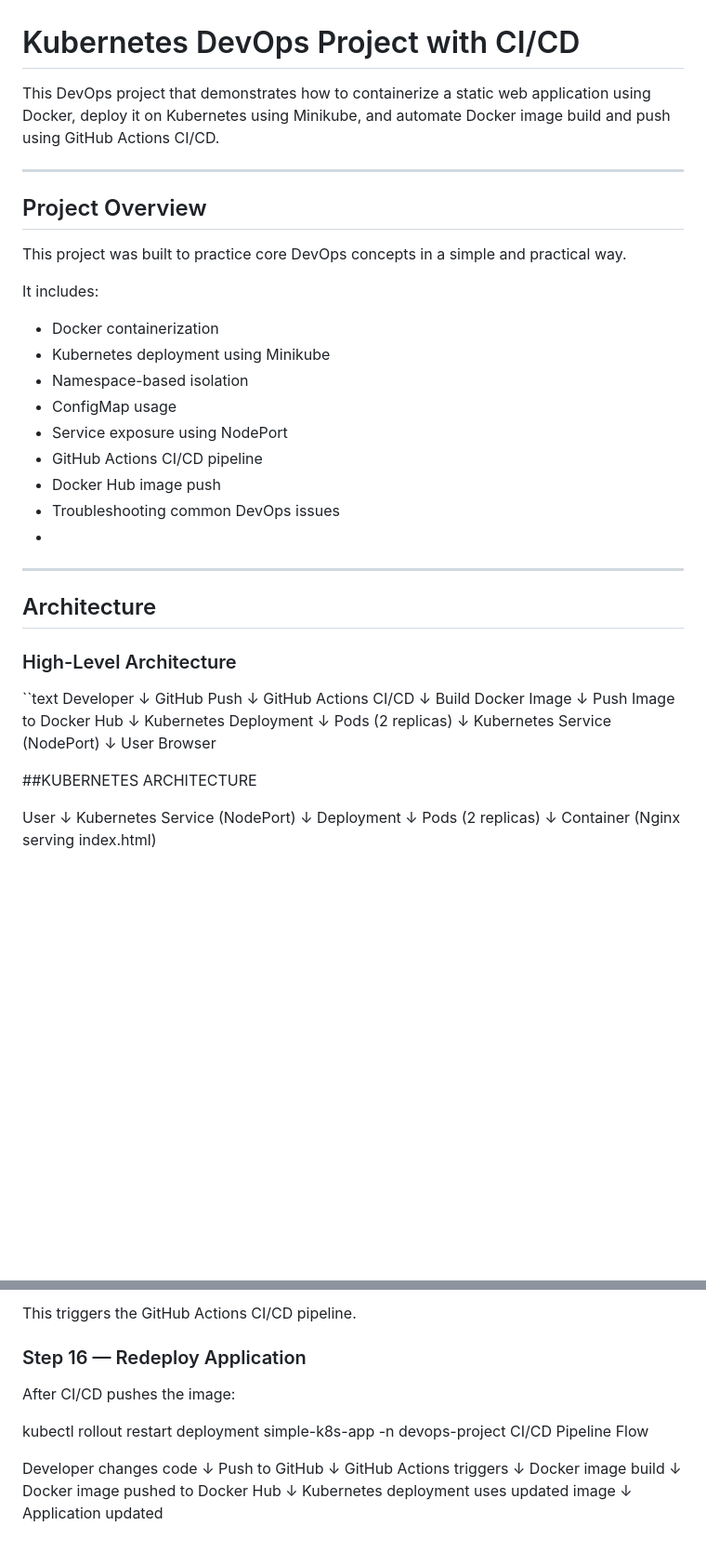
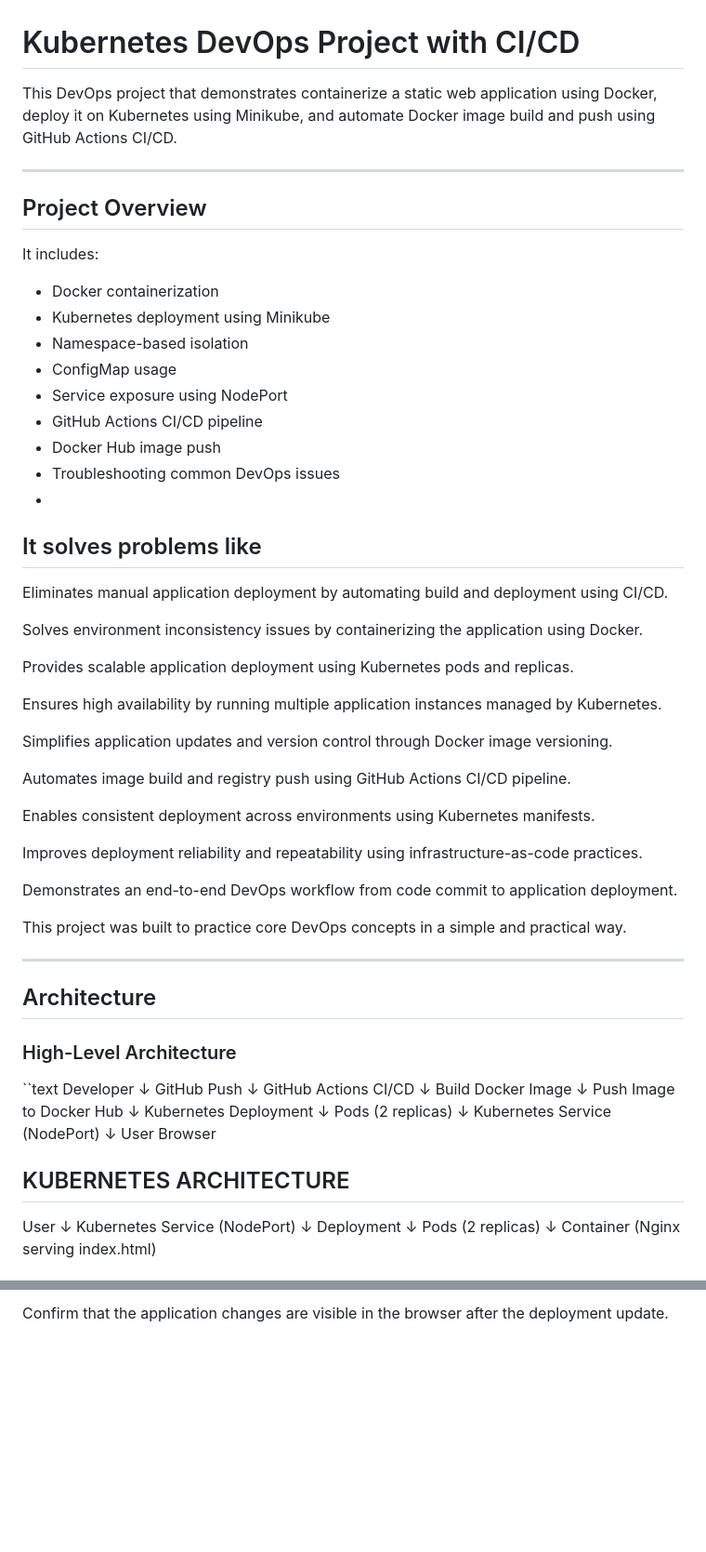
Before and after one commit to MADHANKUMAR68/simple-k8s-devops-project, a Markdown page: README.md, 2 parts joined by grey strips. Shown at 93% size. GitHub-like rendering; blank space fills up the shorter version.

```diff
--- a/README.md
+++ b/README.md
@@ -1,12 +1,10 @@
 # Kubernetes DevOps Project with CI/CD
 
-This DevOps project that demonstrates how to containerize a static web application using Docker, deploy it on Kubernetes using Minikube, and automate Docker image build and push using GitHub Actions CI/CD.
+This DevOps project that demonstrates  containerize a static web application using Docker, deploy it on Kubernetes using Minikube, and automate Docker image build and push using GitHub Actions CI/CD.
 
 ---
 
 ## Project Overview
-
-This project was built to practice core DevOps concepts in a simple and practical way.
 
 It includes:
 
@@ -19,6 +17,32 @@ It includes:
 - Docker Hub image push
 - Troubleshooting common DevOps issues
 -
+
+
+## It solves problems like
+
+
+Eliminates manual application deployment by automating build and deployment using CI/CD.
+
+Solves environment inconsistency issues by containerizing the application using Docker.
+
+Provides scalable application deployment using Kubernetes pods and replicas.
+
+Ensures high availability by running multiple application instances managed by Kubernetes.
+
+Simplifies application updates and version control through Docker image versioning.
+
+Automates image build and registry push using GitHub Actions CI/CD pipeline.
+
+Enables consistent deployment across environments using Kubernetes manifests.
+
+Improves deployment reliability and repeatability using infrastructure-as-code practices.
+
+Demonstrates an end-to-end DevOps workflow from code commit to application deployment.
+
+This project was built to practice core DevOps concepts in a simple and practical way.
+
+
 
 ---
 
@@ -47,7 +71,7 @@ User Browser
 
 
 
-##KUBERNETES ARCHITECTURE
+## KUBERNETES ARCHITECTURE
 
 User
   ↓
@@ -323,22 +207 @@ git push origin main
-This triggers the GitHub Actions CI/CD pipeline.
-
-### Step 16 — Redeploy Application
-
-After CI/CD pushes the image:
-
-kubectl rollout restart deployment simple-k8s-app -n devops-project
-CI/CD Pipeline Flow
-
-Developer changes code
-        ↓
-Push to GitHub
-        ↓
-GitHub Actions triggers
-        ↓
-Docker image build
-        ↓
-Docker image pushed to Docker Hub
-        ↓
-Kubernetes deployment uses updated image
-        ↓
-Application updated
+Confirm that the application changes are visible in the browser after the deployment update.
```
Also changed, not shown: other parts of README.md (+42 -182 lines).
